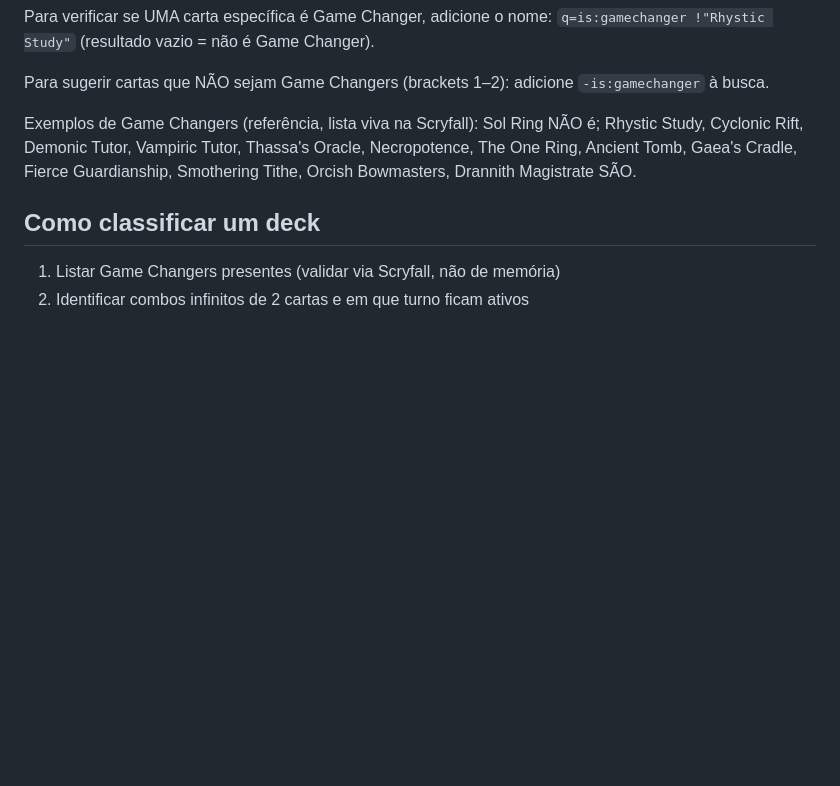
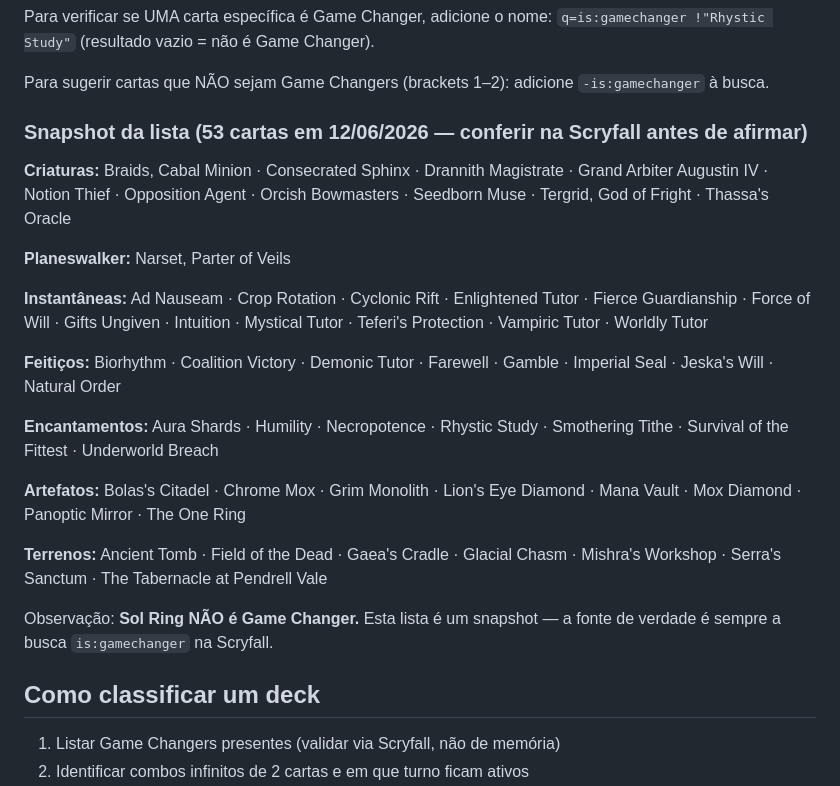
Before and after one commit to edivaldoluz/magic-judge, a Markdown page: conhecimento/commander-brackets.md, the part around the change. GitHub-like rendering; blank space fills up the shorter version.

```diff
--- a/conhecimento/commander-brackets.md
+++ b/conhecimento/commander-brackets.md
@@ -44,10 +44,32 @@ Para verificar se UMA carta específica é Game Changer, adicione o nome:
 Para sugerir cartas que NÃO sejam Game Changers (brackets 1–2):
 adicione `-is:gamechanger` à busca.
 
-Exemplos de Game Changers (referência, lista viva na Scryfall): Sol Ring NÃO é;
-Rhystic Study, Cyclonic Rift, Demonic Tutor, Vampiric Tutor, Thassa's Oracle,
-Necropotence, The One Ring, Ancient Tomb, Gaea's Cradle, Fierce Guardianship,
-Smothering Tithe, Orcish Bowmasters, Drannith Magistrate SÃO.
+### Snapshot da lista (53 cartas em 12/06/2026 — conferir na Scryfall antes de afirmar)
+
+**Criaturas:** Braids, Cabal Minion · Consecrated Sphinx · Drannith Magistrate ·
+Grand Arbiter Augustin IV · Notion Thief · Opposition Agent · Orcish Bowmasters ·
+Seedborn Muse · Tergrid, God of Fright · Thassa's Oracle
+
+**Planeswalker:** Narset, Parter of Veils
+
+**Instantâneas:** Ad Nauseam · Crop Rotation · Cyclonic Rift · Enlightened Tutor ·
+Fierce Guardianship · Force of Will · Gifts Ungiven · Intuition · Mystical Tutor ·
+Teferi's Protection · Vampiric Tutor · Worldly Tutor
+
+**Feitiços:** Biorhythm · Coalition Victory · Demonic Tutor · Farewell · Gamble ·
+Imperial Seal · Jeska's Will · Natural Order
+
+**Encantamentos:** Aura Shards · Humility · Necropotence · Rhystic Study ·
+Smothering Tithe · Survival of the Fittest · Underworld Breach
+
+**Artefatos:** Bolas's Citadel · Chrome Mox · Grim Monolith · Lion's Eye Diamond ·
+Mana Vault · Mox Diamond · Panoptic Mirror · The One Ring
+
+**Terrenos:** Ancient Tomb · Field of the Dead · Gaea's Cradle · Glacial Chasm ·
+Mishra's Workshop · Serra's Sanctum · The Tabernacle at Pendrell Vale
+
+Observação: **Sol Ring NÃO é Game Changer.** Esta lista é um snapshot — a
+fonte de verdade é sempre a busca `is:gamechanger` na Scryfall.
 
 ## Como classificar um deck
 
```
Also changed, not shown: skills/montar-deck/SKILL.md (+42 -2 lines), skills/regras-mtg/SKILL.md (+25 -10 lines).
